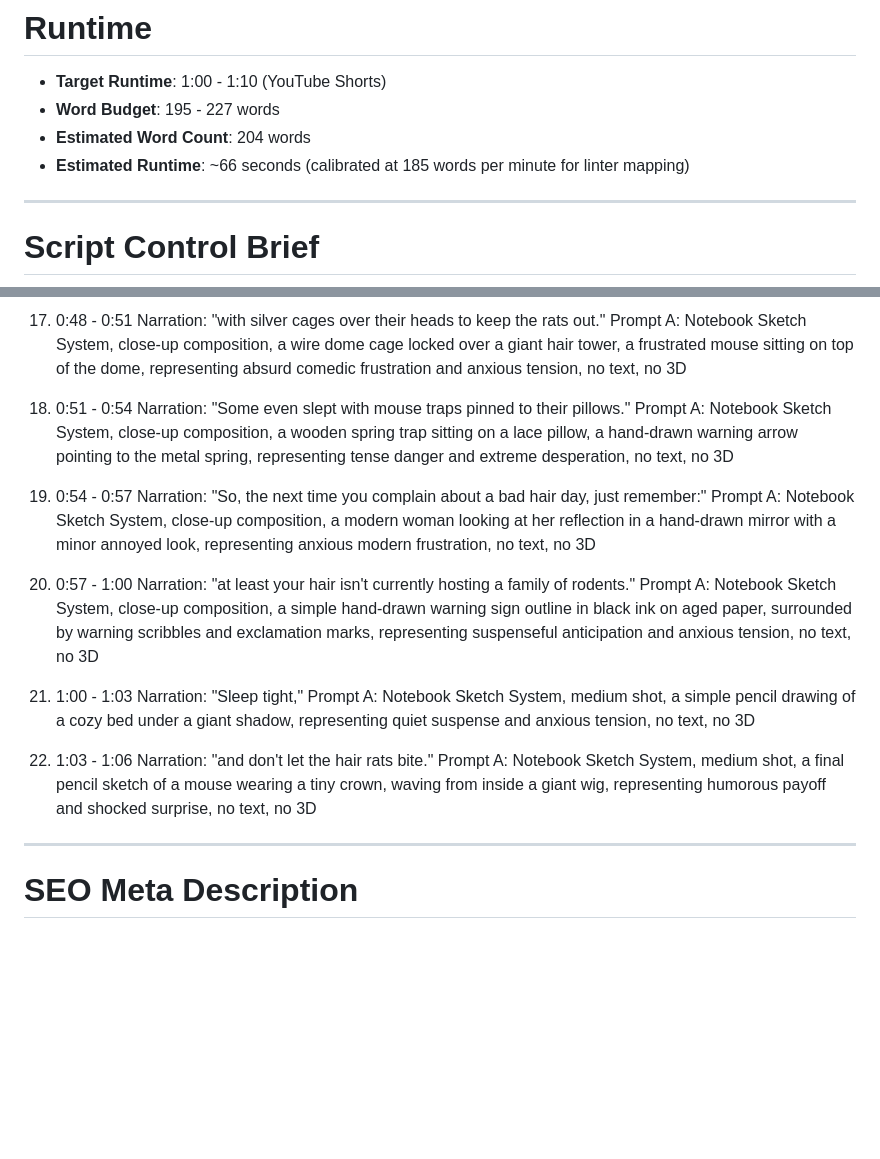
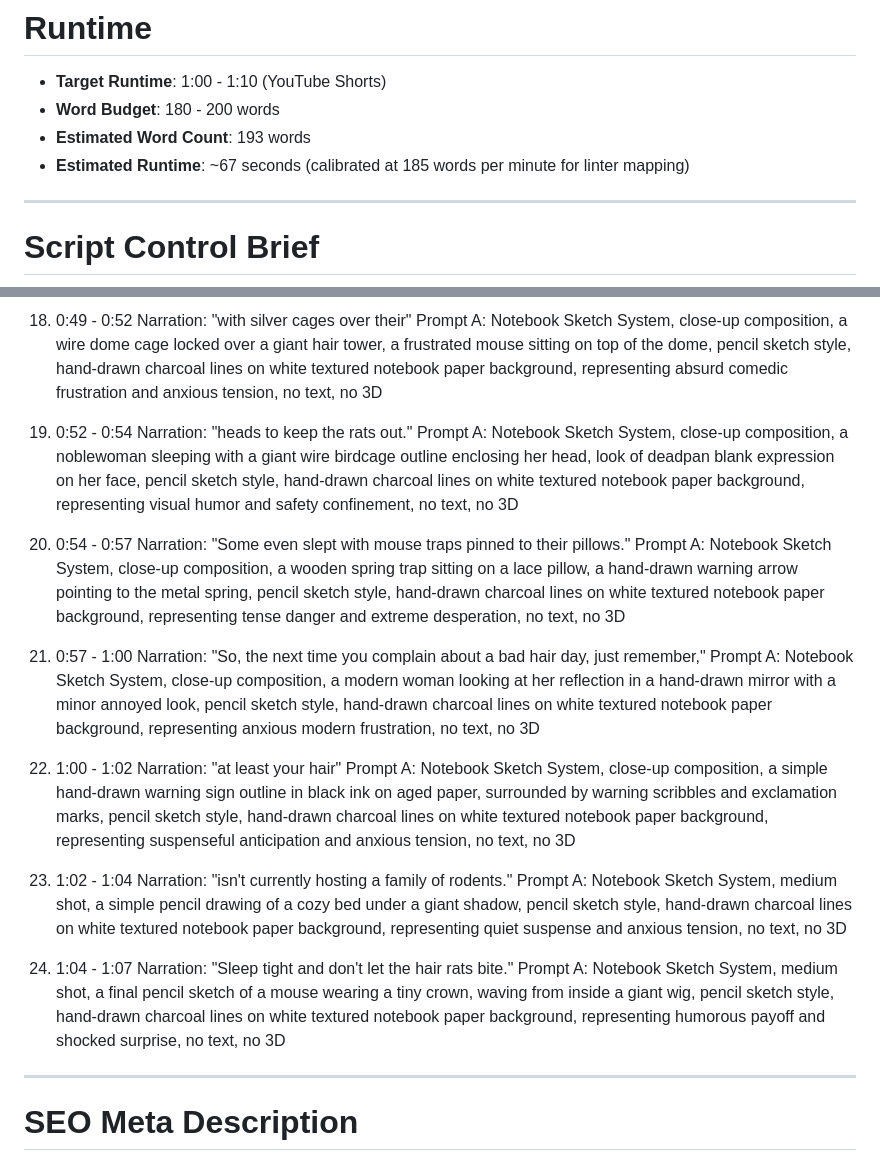
Before and after one commit to Cr8v-Stacks/antigravity-youtube-scrpt-machine, a Markdown page: production-packs/wig_nests/wig_nests_shorts_pack.md, 2 parts joined by grey strips. Rendered like a GitHub page; blank space fills up the shorter version.

```diff
--- a/production-packs/wig_nests/wig_nests_shorts_pack.md
+++ b/production-packs/wig_nests/wig_nests_shorts_pack.md
@@ -11,9 +11,9 @@
 # Runtime
 
 *   **Target Runtime**: 1:00 - 1:10 (YouTube Shorts)
-*   **Word Budget**: 195 - 227 words
-*   **Estimated Word Count**: 204 words
-*   **Estimated Runtime**: ~66 seconds (calibrated at 185 words per minute for linter mapping)
+*   **Word Budget**: 180 - 200 words
+*   **Estimated Word Count**: 193 words
+*   **Estimated Runtime**: ~67 seconds (calibrated at 185 words per minute for linter mapping)
 
 ---
 
@@ -203,27 +195,31 @@ Prompt A: Notebook Sketch System, wide shot, a noblewoman sleeping sitting uprig
 
-17. 0:48 - 0:51
-Narration: "with silver cages over their heads to keep the rats out."
-Prompt A: Notebook Sketch System, close-up composition, a wire dome cage locked over a giant hair tower, a frustrated mouse sitting on top of the dome, representing absurd comedic frustration and anxious tension, no text, no 3D
+18. 0:49 - 0:52
+Narration: "with silver cages over their"
+Prompt A: Notebook Sketch System, close-up composition, a wire dome cage locked over a giant hair tower, a frustrated mouse sitting on top of the dome, pencil sketch style, hand-drawn charcoal lines on white textured notebook paper background, representing absurd comedic frustration and anxious tension, no text, no 3D
 
-18. 0:51 - 0:54
+19. 0:52 - 0:54
+Narration: "heads to keep the rats out."
+Prompt A: Notebook Sketch System, close-up composition, a noblewoman sleeping with a giant wire birdcage outline enclosing her head, look of deadpan blank expression on her face, pencil sketch style, hand-drawn charcoal lines on white textured notebook paper background, representing visual humor and safety confinement, no text, no 3D
+
+20. 0:54 - 0:57
 Narration: "Some even slept with mouse traps pinned to their pillows."
-Prompt A: Notebook Sketch System, close-up composition, a wooden spring trap sitting on a lace pillow, a hand-drawn warning arrow pointing to the metal spring, representing tense danger and extreme desperation, no text, no 3D
+Prompt A: Notebook Sketch System, close-up composition, a wooden spring trap sitting on a lace pillow, a hand-drawn warning arrow pointing to the metal spring, pencil sketch style, hand-drawn charcoal lines on white textured notebook paper background, representing tense danger and extreme desperation, no text, no 3D
 
-19. 0:54 - 0:57
-Narration: "So, the next time you complain about a bad hair day, just remember:"
-Prompt A: Notebook Sketch System, close-up composition, a modern woman looking at her reflection in a hand-drawn mirror with a minor annoyed look, representing anxious modern frustration, no text, no 3D
+21. 0:57 - 1:00
+Narration: "So, the next time you complain about a bad hair day, just remember,"
+Prompt A: Notebook Sketch System, close-up composition, a modern woman looking at her reflection in a hand-drawn mirror with a minor annoyed look, pencil sketch style, hand-drawn charcoal lines on white textured notebook paper background, representing anxious modern frustration, no text, no 3D
 
-20. 0:57 - 1:00
-Narration: "at least your hair isn't currently hosting a family of rodents."
-Prompt A: Notebook Sketch System, close-up composition, a simple hand-drawn warning sign outline in black ink on aged paper, surrounded by warning scribbles and exclamation marks, representing suspenseful anticipation and anxious tension, no text, no 3D
+22. 1:00 - 1:02
+Narration: "at least your hair"
+Prompt A: Notebook Sketch System, close-up composition, a simple hand-drawn warning sign outline in black ink on aged paper, surrounded by warning scribbles and exclamation marks, pencil sketch style, hand-drawn charcoal lines on white textured notebook paper background, representing suspenseful anticipation and anxious tension, no text, no 3D
 
-21. 1:00 - 1:03
-Narration: "Sleep tight,"
-Prompt A: Notebook Sketch System, medium shot, a simple pencil drawing of a cozy bed under a giant shadow, representing quiet suspense and anxious tension, no text, no 3D
+23. 1:02 - 1:04
+Narration: "isn't currently hosting a family of rodents."
+Prompt A: Notebook Sketch System, medium shot, a simple pencil drawing of a cozy bed under a giant shadow, pencil sketch style, hand-drawn charcoal lines on white textured notebook paper background, representing quiet suspense and anxious tension, no text, no 3D
 
-22. 1:03 - 1:06
-Narration: "and don't let the hair rats bite."
-Prompt A: Notebook Sketch System, medium shot, a final pencil sketch of a mouse wearing a tiny crown, waving from inside a giant wig, representing humorous payoff and shocked surprise, no text, no 3D
+24. 1:04 - 1:07
+Narration: "Sleep tight and don't let the hair rats bite."
+Prompt A: Notebook Sketch System, medium shot, a final pencil sketch of a mouse wearing a tiny crown, waving from inside a giant wig, pencil sketch style, hand-drawn charcoal lines on white textured notebook paper background, representing humorous payoff and shocked surprise, no text, no 3D
 
 ---
 
```
Also changed, not shown: other parts of production-packs/wig_nests/wig_nests_shorts_pack.md (+64 -72 lines).
